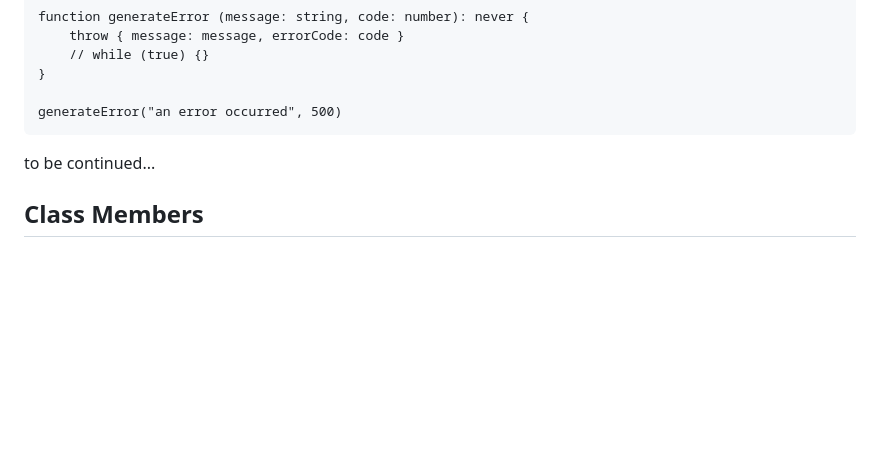
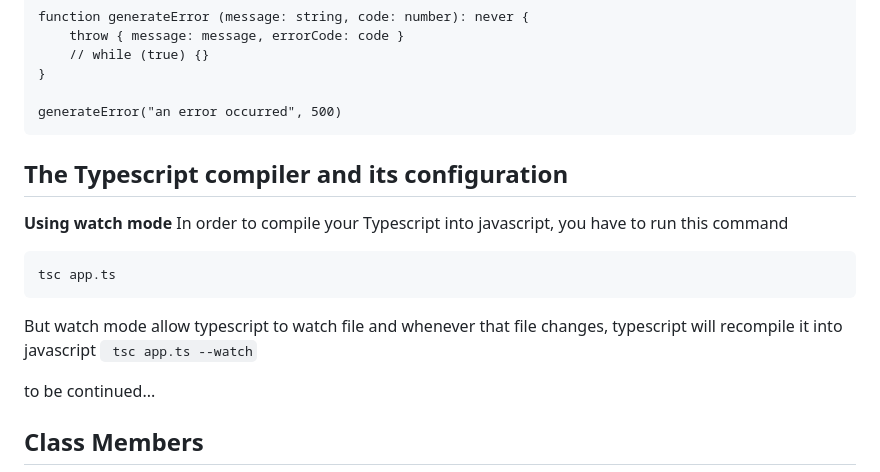
Before and after one commit to Maryam-bit/Learning-Typescript, a Markdown page: Learning-notes/README.md, the part around the change. GitHub-like rendering; blank space fills up the shorter version.

````diff
--- a/Learning-notes/README.md
+++ b/Learning-notes/README.md
@@ -398,6 +398,14 @@ generateError("an error occurred", 500)
 ```
 
 
+## The Typescript compiler and its configuration
+**Using watch mode**
+In order to compile your Typescript into javascript, you have to run this command
+```
+tsc app.ts
+```
+But watch mode allow typescript to watch file and whenever that file changes, typescript will recompile it into javascript
+``` tsc app.ts --watch```
 
 to be continued...
 
````
